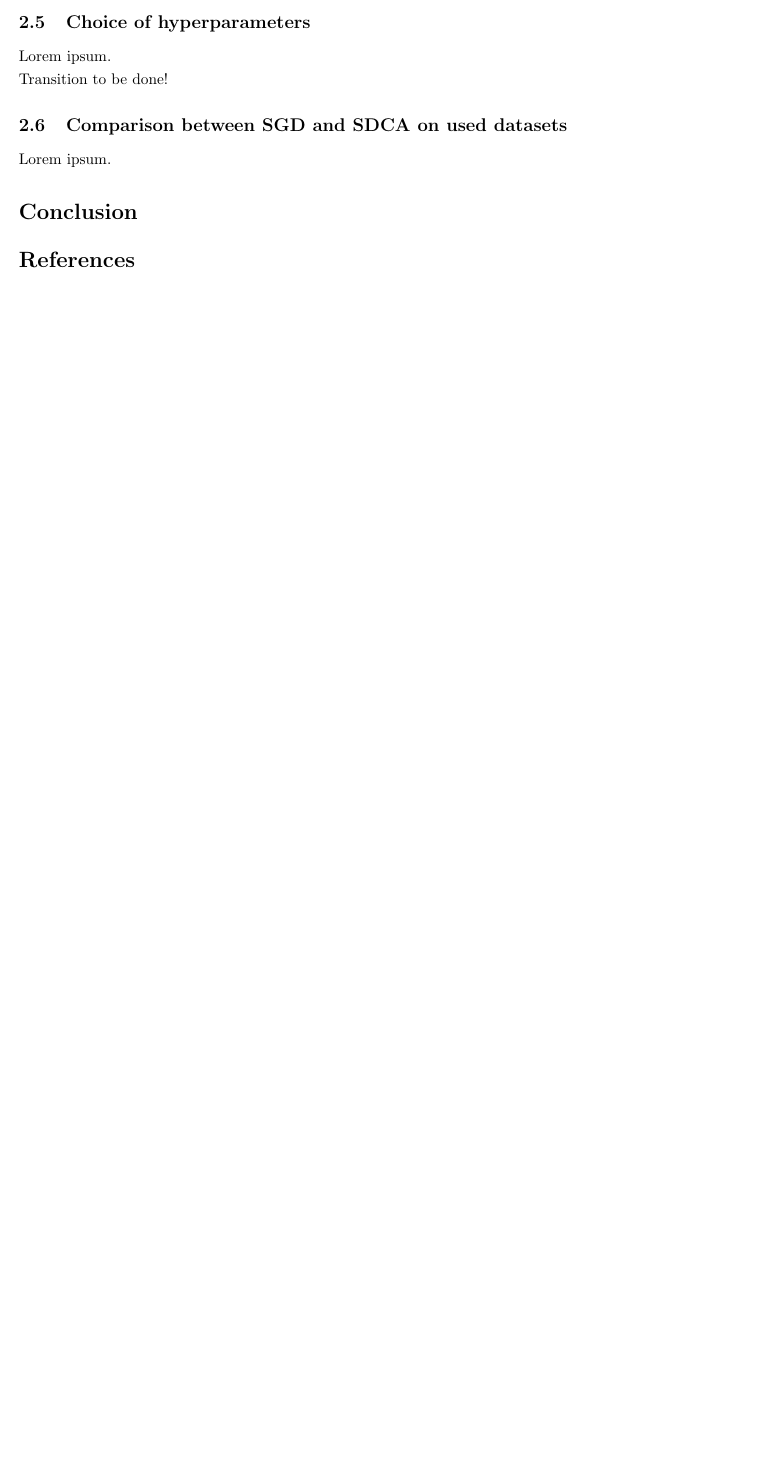
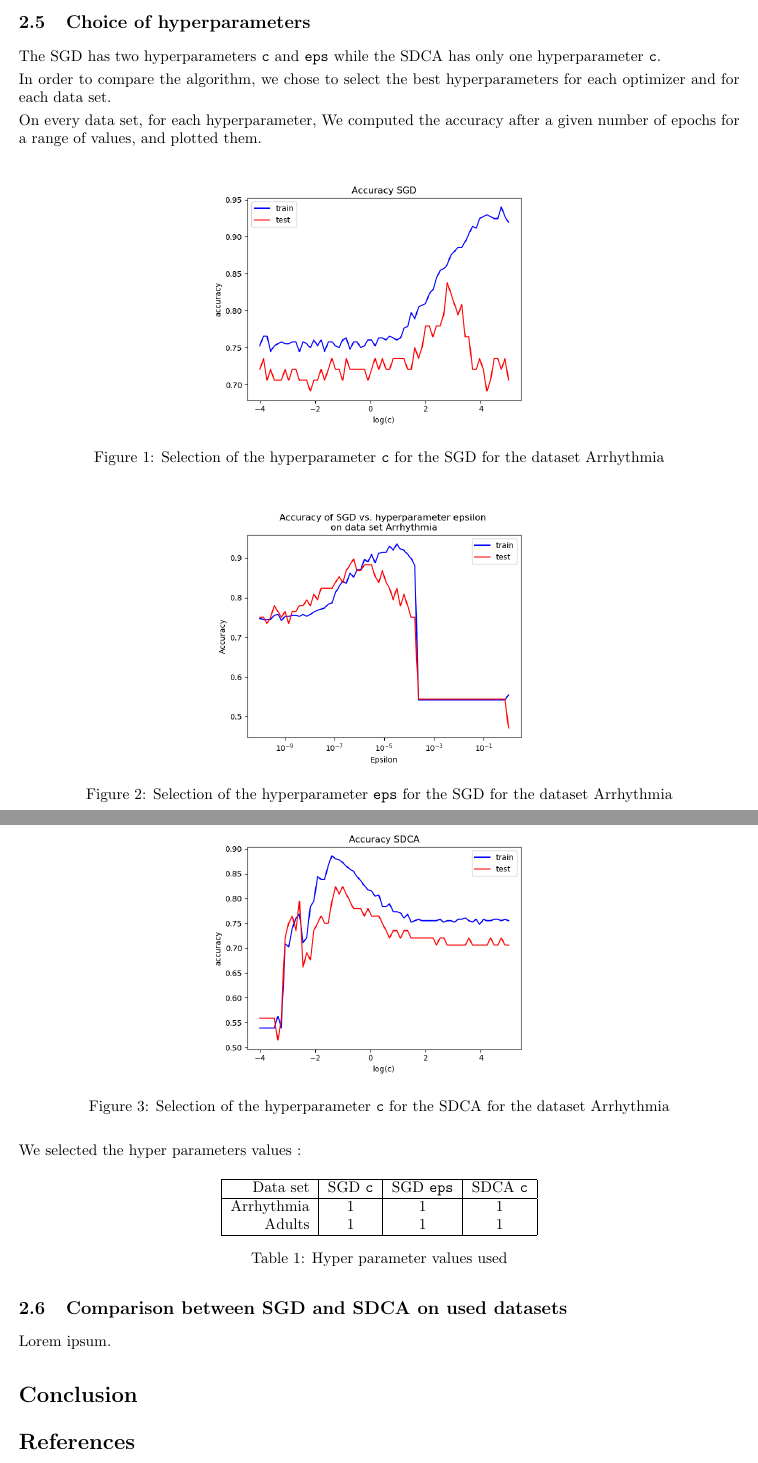
Before and after one commit to GuillaumeDesforges/enpc-malap-project-sdca, a LaTeX document (doc/rapport/rapport.tex): part of page 5 of 6 before the commit and two parts of pages 5 and 6 of 7 after it, the two joined at a grey line, cut so that both start at the same text, the shorter picture padded with empty space. Compiled offline with pdfLaTeX.

Commit message:
rapport : add hyperparameter choice

```diff
--- a/doc/rapport/rapport.tex
+++ b/doc/rapport/rapport.tex
@@ -16,6 +16,13 @@
 
 % url
 \usepackage{hyperref}
+
+% graphics
+\usepackage{graphicx}
+
+% float
+% especially to force text not to skip images
+\usepackage{float}
 
 % metadata
 \title{Stochastic Dual Coordinate Descent}
@@ -291,9 +298,44 @@ Considering this analysis, and as we did not achieve to check the theorem in Sec
 
 \subsection{Choice of hyperparameters}
 
-Lorem ipsum.
+The SGD has two hyperparameters \texttt{c} and \texttt{eps} while the SDCA has only one hyperparameter \texttt{c}.
 
-Transition to be done!
+In order to compare the algorithm, we chose to select the best hyperparameters for each optimizer and for each data set.
+
+On every data set, for each hyperparameter, We computed the accuracy after a given number of epochs for a range of values, and plotted them.
+
+\begin{figure}[H]
+	\centering
+	\includegraphics[height=6cm]{figs/hyperparams/SGD_c.png}
+	\caption{Selection of the hyperparameter \texttt{c} for the SGD for the dataset Arrhythmia}
+\end{figure}
+
+\begin{figure}[H]
+	\centering
+	\includegraphics[height=6cm]{figs/hyperparams/SGD_eps.png}
+	\caption{Selection of the hyperparameter \texttt{eps} for the SGD for the dataset Arrhythmia}
+\end{figure}
+
+\begin{figure}[H]
+	\centering
+	\includegraphics[height=6cm]{figs/hyperparams/SDCA_c.png}
+	\caption{Selection of the hyperparameter \texttt{c} for the SDCA for the dataset Arrhythmia}
+\end{figure}
+
+We selected the hyper parameters values :
+
+\begin{table}[H]
+	\centering
+	\begin{tabular}{|r|c|c|c|}
+		\hline
+		Data set & SGD \texttt{c} & SGD \texttt{eps} & SDCA \texttt{c}\\
+		\hline
+		Arrhythmia & 1 & 1 & 1\\
+		Adults & 1 & 1 & 1\\
+		\hline
+	\end{tabular}
+	\caption{Hyper parameter values used}
+\end{table}
 
 \subsection{Comparison between SGD and SDCA on used datasets}
 
```
Also changed, not shown: doc/rapport/figs/hyperparams/SDCA_c.png (added), doc/rapport/figs/hyperparams/SGD_c.png (added), doc/rapport/figs/hyperparams/SGD_eps.png (added), doc/rapport/figs/learning/SDCA_identity.png (added), doc/rapport/figs/learning/SGD_identity.png (added), doc/rapport/figs/learning/identity.png (added), doc/rapport/figs/learning/identity_zoom.png (added), doc/rapport/rapport.pdf.
